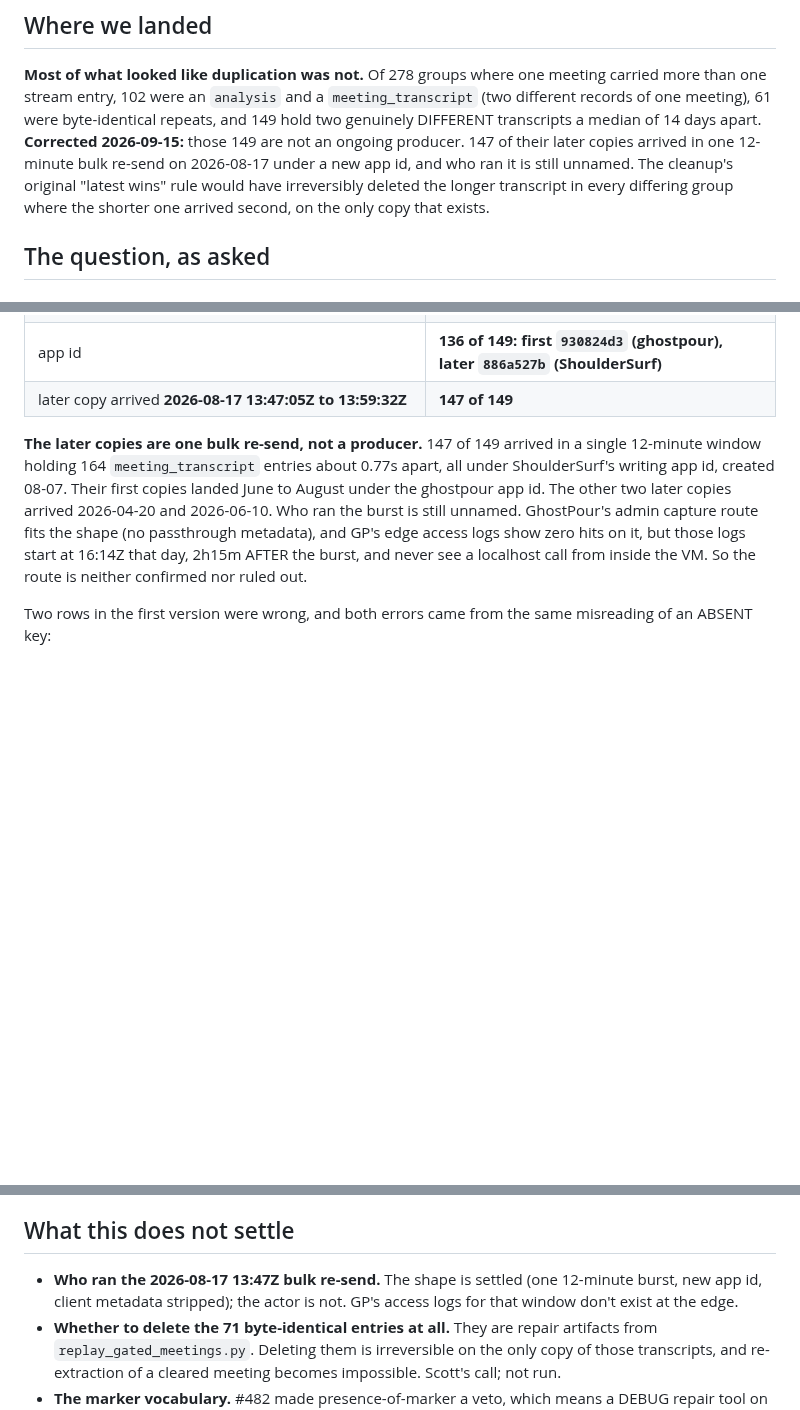
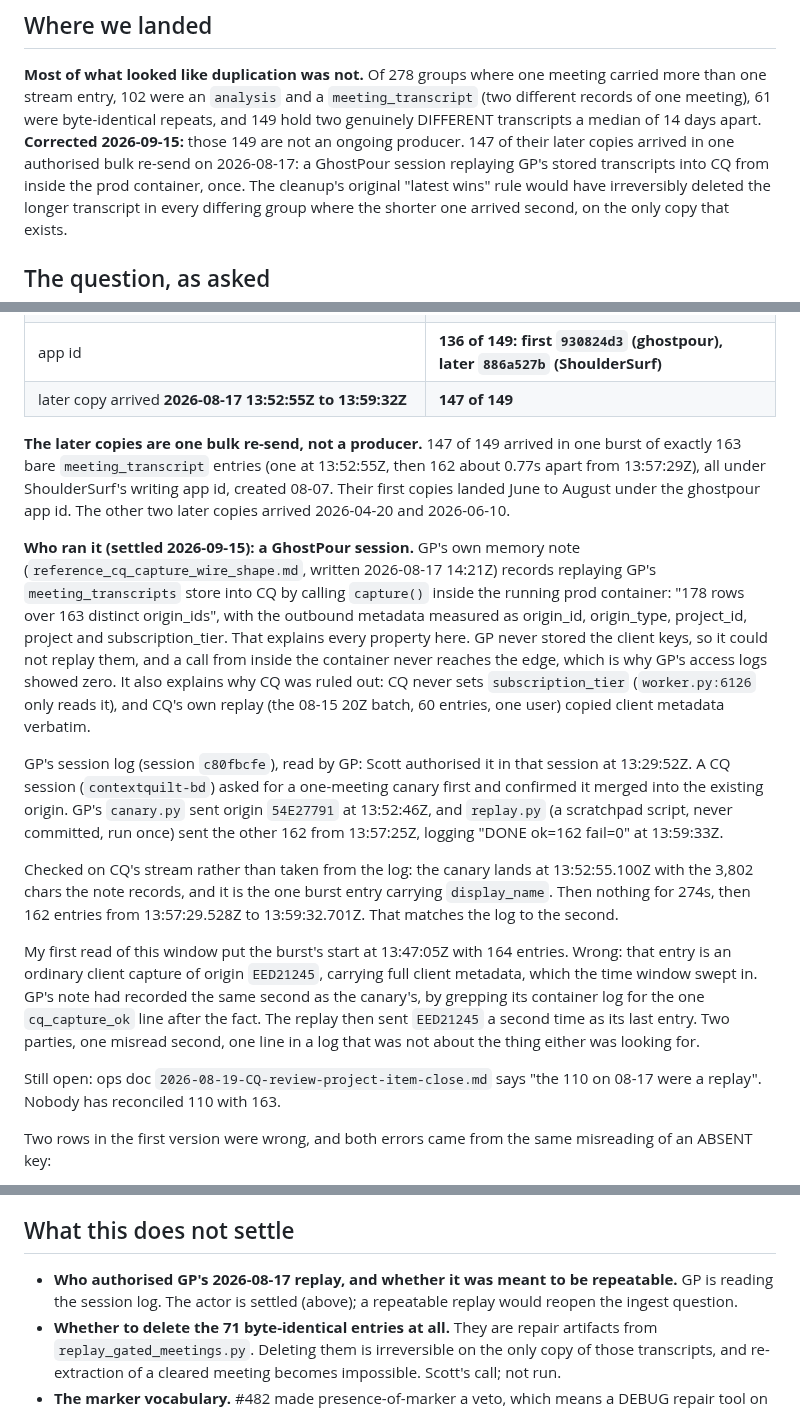
Before and after one commit to scottxxxxx/contextquilt, a Markdown page: docs/experiments/2026-09-14-ingest-duplicates.md, 3 parts joined by grey strips. GitHub-like rendering; blank space fills up the shorter version.

Commit message:
docs(experiments): the 08-17 burst was GP's authorised one-off replay
GhostPour read its own session log: Scott authorised a replay of GP's
stored transcripts into CQ at 13:29:52Z on 2026-08-17, a CQ session
asked for a canary first, and a scratchpad script sent the rest once.
Checked on CQ's stream to the second: canary at 13:52:55Z, then 162
entries 13:57:29Z to 13:59:32Z.

Also corrects my own first read of that window: its start was not
13:47:05Z and it did not hold 164 entries. That second is an ordinary
client capture the window swept in, and GP's note had misattributed the
same second from its container log.

Co-Authored-By: Claude Opus 5 (1M context) <noreply@anthropic.com>

```diff
--- a/docs/experiments/2026-09-14-ingest-duplicates.md
+++ b/docs/experiments/2026-09-14-ingest-duplicates.md
@@ -11,8 +11,8 @@ and a `meeting_transcript` (two different records of one meeting), 61
 were byte-identical repeats, and 149 hold two genuinely DIFFERENT
 transcripts a median of 14 days apart. **Corrected 2026-09-15:** those
 149 are not an ongoing producer. 147 of their later copies arrived in
-one 12-minute bulk re-send on 2026-08-17 under a new app id, and who ran
-it is still unnamed.
+one authorised bulk re-send on 2026-08-17: a GhostPour session replaying
+GP's stored transcripts into CQ from inside the prod container, once.
 The cleanup's original "latest wins" rule would have irreversibly
 deleted the longer transcript in every differing group where the shorter
 one arrived second, on the only copy that exists.
@@ -94,18 +94,53 @@ What the data says instead, first copy to last. **Corrected 2026-09-15**
 | `interaction_type` | `meeting_transcript` on both copies, all 149 |
 | `response`, `call_type`, `prompt_mode`, recovery marker | absent on both copies, all 149 |
 | app id | **136 of 149: first `930824d3` (ghostpour), later `886a527b` (ShoulderSurf)** |
-| later copy arrived **2026-08-17 13:47:05Z to 13:59:32Z** | **147 of 149** |
+| later copy arrived **2026-08-17 13:52:55Z to 13:59:32Z** | **147 of 149** |
 
 **The later copies are one bulk re-send, not a producer.** 147 of 149
-arrived in a single 12-minute window holding 164 `meeting_transcript`
-entries about 0.77s apart, all under ShoulderSurf's writing app id,
+arrived in one burst of exactly 163 bare `meeting_transcript` entries
+(one at 13:52:55Z, then 162 about 0.77s apart from 13:57:29Z), all
+under ShoulderSurf's writing app id,
 created 08-07. Their first copies landed June to August under the
 ghostpour app id. The other two later copies arrived 2026-04-20 and
-2026-06-10. Who ran the burst is still unnamed. GhostPour's admin
-capture route fits the shape (no passthrough metadata), and GP's edge
-access logs show zero hits on it, but those logs start at 16:14Z that
-day, 2h15m AFTER the burst, and never see a localhost call from inside
-the VM. So the route is neither confirmed nor ruled out.
+2026-06-10.
+
+**Who ran it (settled 2026-09-15): a GhostPour session.** GP's own
+memory note (`reference_cq_capture_wire_shape.md`, written 2026-08-17
+14:21Z) records replaying GP's `meeting_transcripts` store into CQ by
+calling `capture()` inside the running prod container: "178 rows over
+163 distinct origin_ids", with the outbound metadata measured as
+origin_id, origin_type, project_id, project and subscription_tier. That
+explains every property here. GP never stored the client keys, so it
+could not replay them, and a call from inside the container never
+reaches the edge, which is why GP's access logs showed zero. It also
+explains why CQ was ruled out: CQ never sets `subscription_tier`
+(`worker.py:6126` only reads it), and CQ's own replay (the 08-15 20Z
+batch, 60 entries, one user) copied client metadata verbatim.
+
+GP's session log (session `c80fbcfe`), read by GP: Scott authorised it
+in that session at 13:29:52Z. A CQ session (`contextquilt-bd`) asked for
+a one-meeting canary first and confirmed it merged into the existing
+origin. GP's `canary.py` sent origin `54E27791` at 13:52:46Z, and
+`replay.py` (a scratchpad script, never committed, run once) sent the
+other 162 from 13:57:25Z, logging "DONE ok=162 fail=0" at 13:59:33Z.
+
+Checked on CQ's stream rather than taken from the log: the canary lands
+at 13:52:55.100Z with the 3,802 chars the note records, and it is the
+one burst entry carrying `display_name`. Then nothing for 274s, then 162
+entries from 13:57:29.528Z to 13:59:32.701Z. That matches the log to the
+second.
+
+My first read of this window put the burst's start at 13:47:05Z with
+164 entries. Wrong: that entry is an ordinary client capture of origin
+`EED21245`, carrying full client metadata, which the time window swept
+in. GP's note had recorded the same second as the canary's, by grepping
+its container log for the one `cq_capture_ok` line after the fact. The
+replay then sent `EED21245` a second time as its last entry. Two
+parties, one misread second, one line in a log that was not about the
+thing either was looking for.
+
+Still open: ops doc `2026-08-19-CQ-review-project-item-close.md` says
+"the 110 on 08-17 were a replay". Nobody has reconciled 110 with 163.
 
 Two rows in the first version were wrong, and both errors came from the
 same misreading of an ABSENT key:
@@ -164,9 +199,9 @@ re-stamping) were ad-hoc reads over `ingest_replay.load_all()` plus
 
 ## What this does not settle
 
-- **Who ran the 2026-08-17 13:47Z bulk re-send.** The shape is settled
-  (one 12-minute burst, new app id, client metadata stripped); the actor
-  is not. GP's access logs for that window don't exist at the edge.
+- **Who authorised GP's 2026-08-17 replay, and whether it was meant to
+  be repeatable.** GP is reading the session log. The actor is settled
+  (above); a repeatable replay would reopen the ingest question.
 - **Whether to delete the 71 byte-identical entries at all.** They are
   repair artifacts from `replay_gated_meetings.py`. Deleting them is
   irreversible on the only copy of those transcripts, and re-extraction
```
